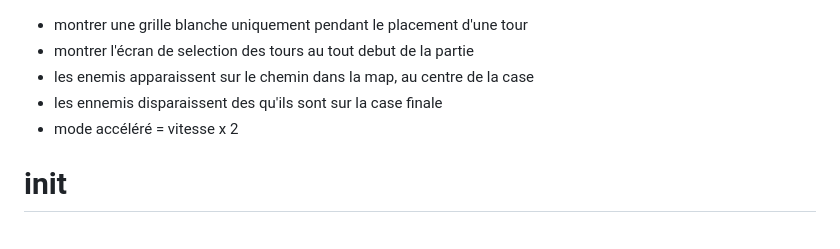
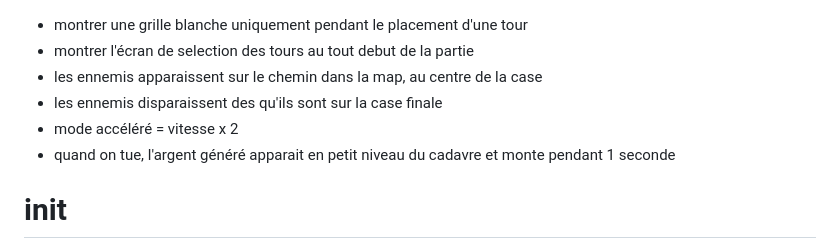
Before and after one commit to jonatjano/empire-defense, a Markdown page: assetsFromOriginalGame/notes.md, the part around the change printed below. Drawn GitHub-style.

Commit message:
[notes] took some more notes from video

```diff
--- a/assetsFromOriginalGame/notes.md
+++ b/assetsFromOriginalGame/notes.md
@@ -1,8 +1,9 @@
 - montrer une grille blanche uniquement pendant le placement d'une tour
 - montrer l'écran de selection des tours au tout debut de la partie
-- les enemis apparaissent sur le chemin dans la map, au centre de la case
+- les ennemis apparaissent sur le chemin dans la map, au centre de la case
 - les ennemis disparaissent des qu'ils sont sur la case finale
 - mode accéléré = vitesse x 2
+- quand on tue, l'argent généré apparait en petit niveau du cadavre et monte pendant 1 seconde
 
 # init
 money: 20
```
Also changed, not shown: other parts of assetsFromOriginalGame/notes.md (+51 -52 lines).
